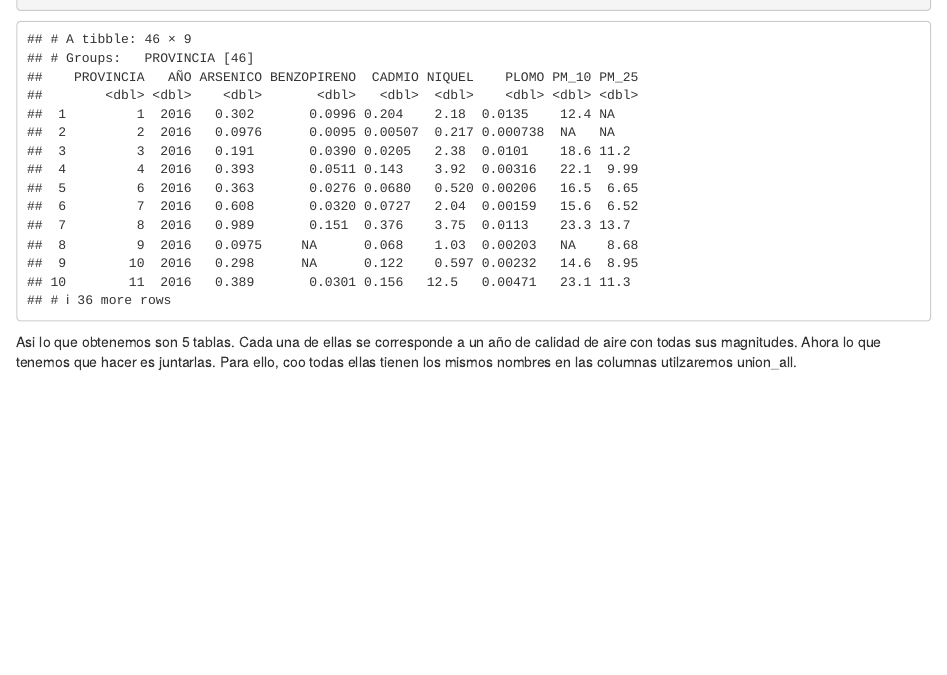
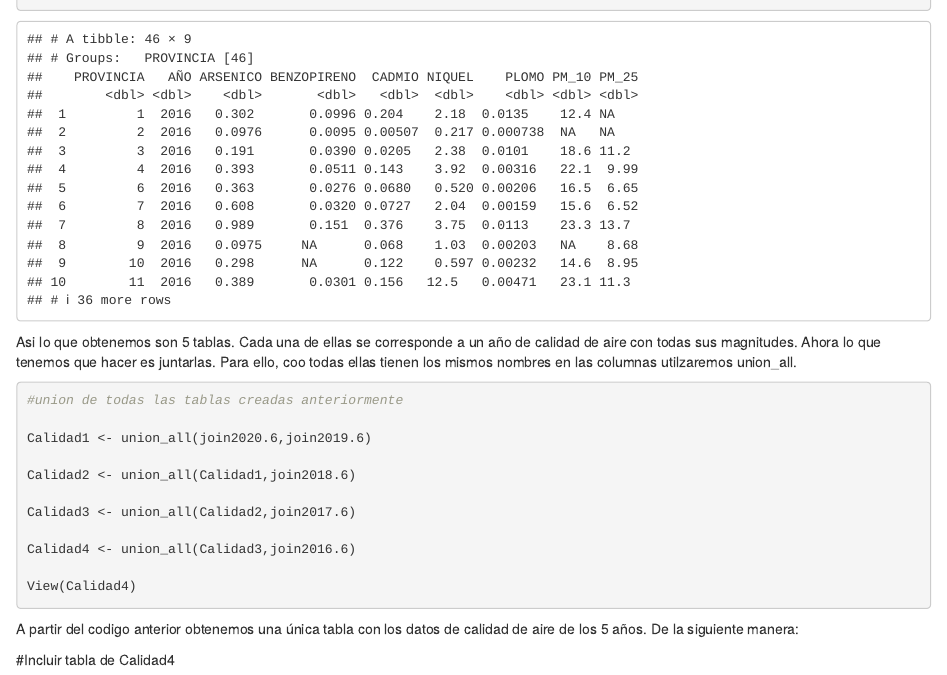
Before and after one commit to diegotrascasa/PracticaSeminario, an R Markdown document (PracticaSeminario.Rmd): the page in a window 1100 px wide, from 14560 px down. Rendered offline with R 4.5, knitr and Pandoc, with nearby package versions; some code elsewhere in the file could not run offline; common packages that the code uses without loading them are loaded.

Commit message:
Union all de los 5 años en rmarkdown

````diff
--- a/PracticaSeminario.Rmd
+++ b/PracticaSeminario.Rmd
@@ -790,3 +790,22 @@ print (join2016.6)
 ```
 
 Asi lo que obtenemos son 5 tablas. Cada una de ellas se corresponde a un año de calidad de aire con todas sus magnitudes. Ahora lo que tenemos que hacer es juntarlas. Para ello, coo todas ellas tienen los mismos nombres en las columnas utilzaremos union_all.
+
+```{r}
+#union de todas las tablas creadas anteriormente
+
+Calidad1 <- union_all(join2020.6,join2019.6)
+
+Calidad2 <- union_all(Calidad1,join2018.6)
+
+Calidad3 <- union_all(Calidad2,join2017.6)
+
+Calidad4 <- union_all(Calidad3,join2016.6)
+
+View(Calidad4)
+```
+
+
+A partir del codigo anterior obtenemos una única tabla con los datos de calidad de aire de los 5 años. De la siguiente manera:
+
+#Incluir tabla de Calidad4
````
